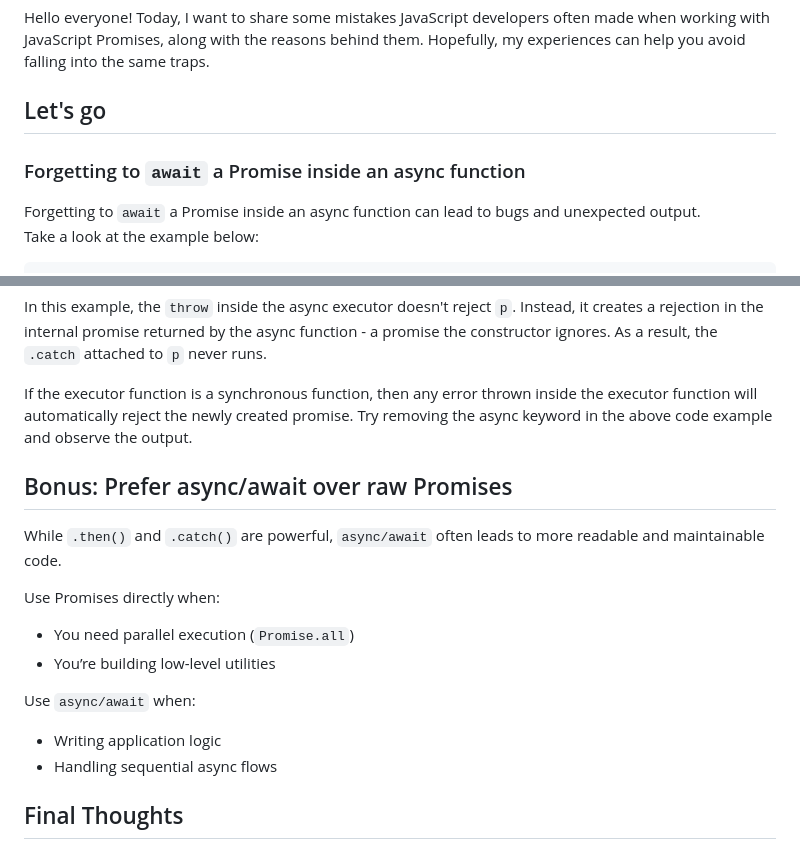
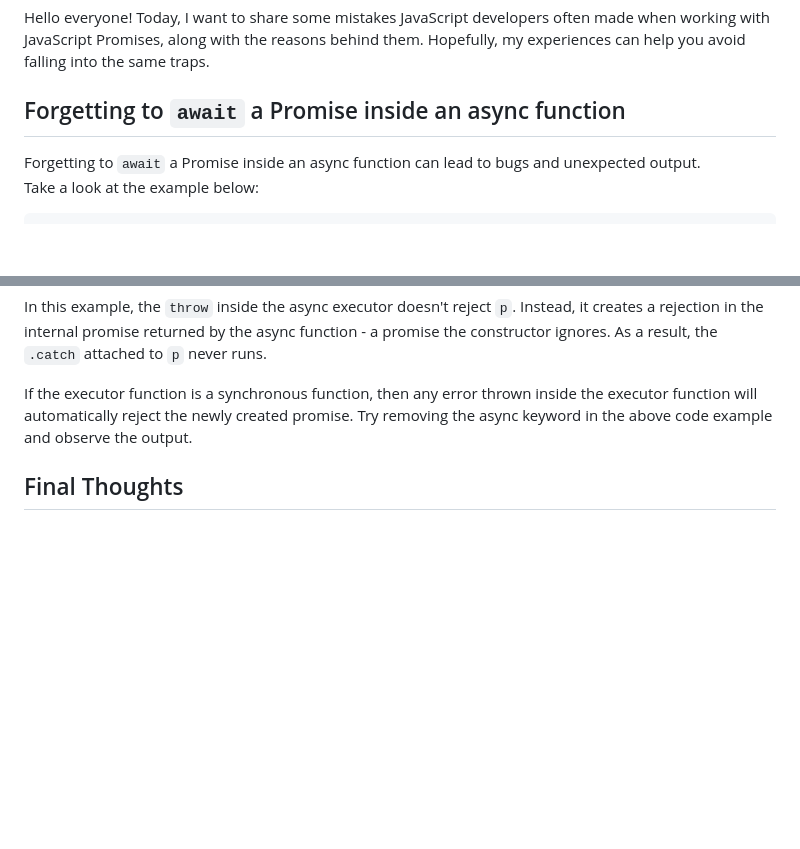
Before and after one commit to 2giosangmitom/2giosangmitom.github.io, a Markdown page: content/articles/js-promise-mistakes.md, 2 parts joined by grey strips. Rendered like a GitHub page; blank space fills up the shorter version.

Commit message:
fix: update article structure and correct section headings in js-promise-mistakes.md

```diff
--- a/content/articles/js-promise-mistakes.md
+++ b/content/articles/js-promise-mistakes.md
@@ -8,9 +8,7 @@ tags: ['programming', 'javascript']
 
 Hello everyone! Today, I want to share some mistakes JavaScript developers often made when working with JavaScript Promises, along with the reasons behind them. Hopefully, my experiences can help you avoid falling into the same traps.
 
-## Let's go
-
-### Forgetting to `await` a Promise inside an async function
+## Forgetting to `await` a Promise inside an async function
 
 Forgetting to `await` a Promise inside an async function can lead to bugs and unexpected output.
 Take a look at the example below:
@@ -247,20 +245,6 @@ In this example, the `throw` inside the async executor doesn't reject `p`. Inste
 
 If the executor function is a synchronous function, then any error thrown inside the executor function will automatically reject the newly created promise. Try removing the async keyword in the above code example and observe the output.
 
-## Bonus: Prefer async/await over raw Promises
-
-While `.then()` and `.catch()` are powerful, `async/await` often leads to more readable and maintainable code.
-
-Use Promises directly when:
-
-- You need parallel execution (`Promise.all`)
-- You’re building low-level utilities
-
-Use `async/await` when:
-
-- Writing application logic
-- Handling sequential async flows
-
 ## Final Thoughts
 
 JavaScript Promises are powerful, but their flexibility means it's easy to introduce subtle bugs if you're not careful. From forgetting to await, to wrapping Promises unnecessarily, to mismanaging error handling, each of these mistakes can lead to confusing, hard-to-trace behavior.
```
Also changed, not shown: other parts of content/articles/js-promise-mistakes.md (+5 -5 lines).
